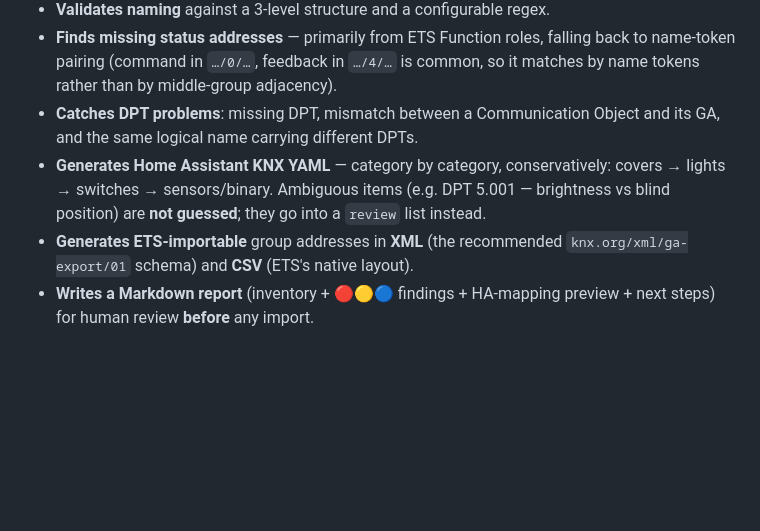
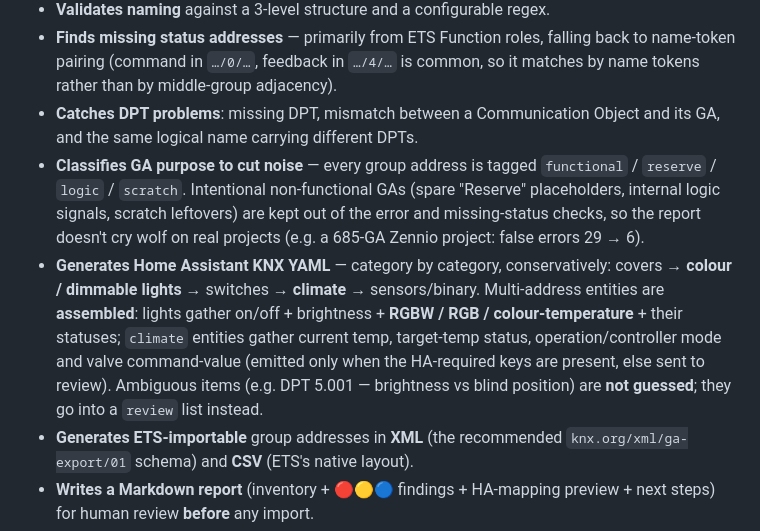
Before and after one commit to NickoScope/nickol-knx-mcp, a Markdown page: README.md, the part around the change. Rendered like a GitHub page; blank space fills up the shorter version.

Commit message:
docs(readme): document colour/climate assembly + GA-intent noise reduction
Root README + RU now list the Track A/D capabilities: GA-intent classification
(reserve/logic/scratch kept out of error & missing-status checks), colour light
assembly (RGBW/RGB/CCT) and climate entity generation, with the real 685-GA
Zennio validation figure (false errors 29 -> 6).

Co-Authored-By: Claude Opus 4.8 <noreply@anthropic.com>

```diff
--- a/README.md
+++ b/README.md
@@ -103,9 +103,17 @@ The recommended full setup is four layers; only one needs to be built from scrat
   tokens rather than by middle-group adjacency).
 - **Catches DPT problems**: missing DPT, mismatch between a Communication Object and its GA, and
   the same logical name carrying different DPTs.
-- **Generates Home Assistant KNX YAML** — category by category, conservatively: covers → lights →
-  switches → sensors/binary. Ambiguous items (e.g. DPT 5.001 — brightness vs blind position) are
-  **not guessed**; they go into a `review` list instead.
+- **Classifies GA purpose to cut noise** — every group address is tagged `functional` / `reserve` /
+  `logic` / `scratch`. Intentional non-functional GAs (spare "Reserve" placeholders, internal logic
+  signals, scratch leftovers) are kept out of the error and missing-status checks, so the report
+  doesn't cry wolf on real projects (e.g. a 685-GA Zennio project: false errors 29 → 6).
+- **Generates Home Assistant KNX YAML** — category by category, conservatively: covers →
+  **colour / dimmable lights** → switches → **climate** → sensors/binary. Multi-address entities are
+  **assembled**: lights gather on/off + brightness + **RGBW / RGB / colour-temperature** + their
+  statuses; `climate` entities gather current temp, target-temp status, operation/controller mode and
+  valve command-value (emitted only when the HA-required keys are present, else sent to review).
+  Ambiguous items (e.g. DPT 5.001 — brightness vs blind position) are **not guessed**; they go into a
+  `review` list instead.
 - **Generates ETS-importable** group addresses in **XML** (the recommended `knx.org/xml/ga-export/01`
   schema) and **CSV** (ETS's native layout).
 - **Writes a Markdown report** (inventory + 🔴🟡🔵 findings + HA-mapping preview + next steps) for
```
Also changed, not shown: README.ru.md (+2 -1 lines).
